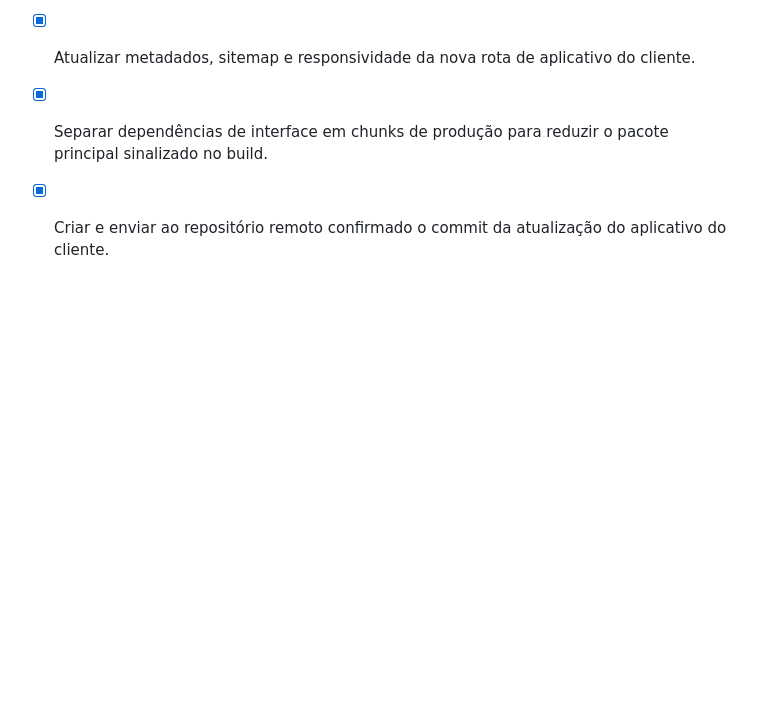
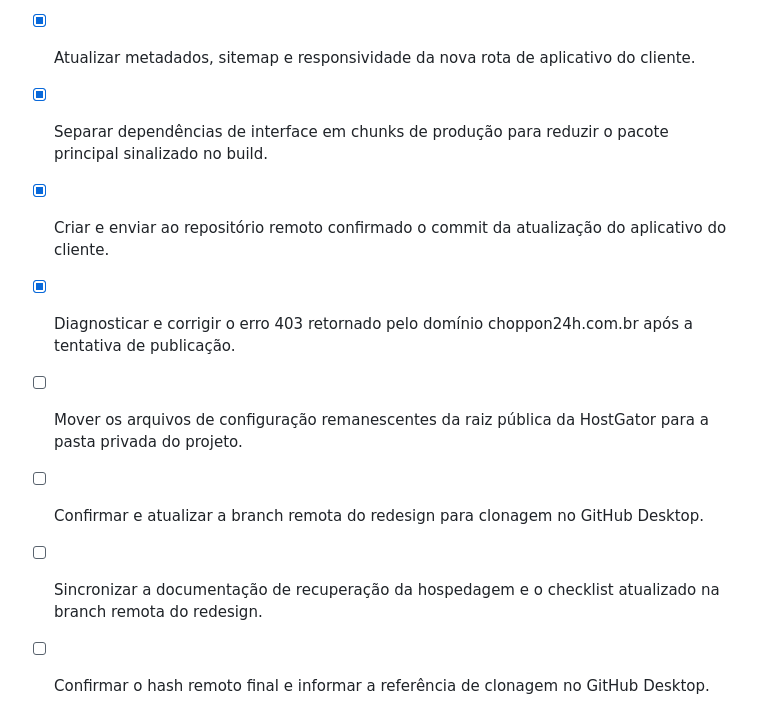
Before and after one commit to choppon24h-png/www.choppon24h.com.br-, a Markdown page: todo.md, the part around the change. Rendered like a GitHub page; blank space fills up the shorter version.

Commit message:
docs: registrar recuperação do acesso da hospedagem

```diff
--- a/todo.md
+++ b/todo.md
@@ -31,3 +31,8 @@
 - [x] Atualizar metadados, sitemap e responsividade da nova rota de aplicativo do cliente.
 - [x] Separar dependências de interface em chunks de produção para reduzir o pacote principal sinalizado no build.
 - [x] Criar e enviar ao repositório remoto confirmado o commit da atualização do aplicativo do cliente.
+- [x] Diagnosticar e corrigir o erro 403 retornado pelo domínio choppon24h.com.br após a tentativa de publicação.
+- [ ] Mover os arquivos de configuração remanescentes da raiz pública da HostGator para a pasta privada do projeto.
+- [ ] Confirmar e atualizar a branch remota do redesign para clonagem no GitHub Desktop.
+- [ ] Sincronizar a documentação de recuperação da hospedagem e o checklist atualizado na branch remota do redesign.
+- [ ] Confirmar o hash remoto final e informar a referência de clonagem no GitHub Desktop.
```
Also changed, not shown: docs/hostgator-403-remediation.md (added, +21 -0 lines).
